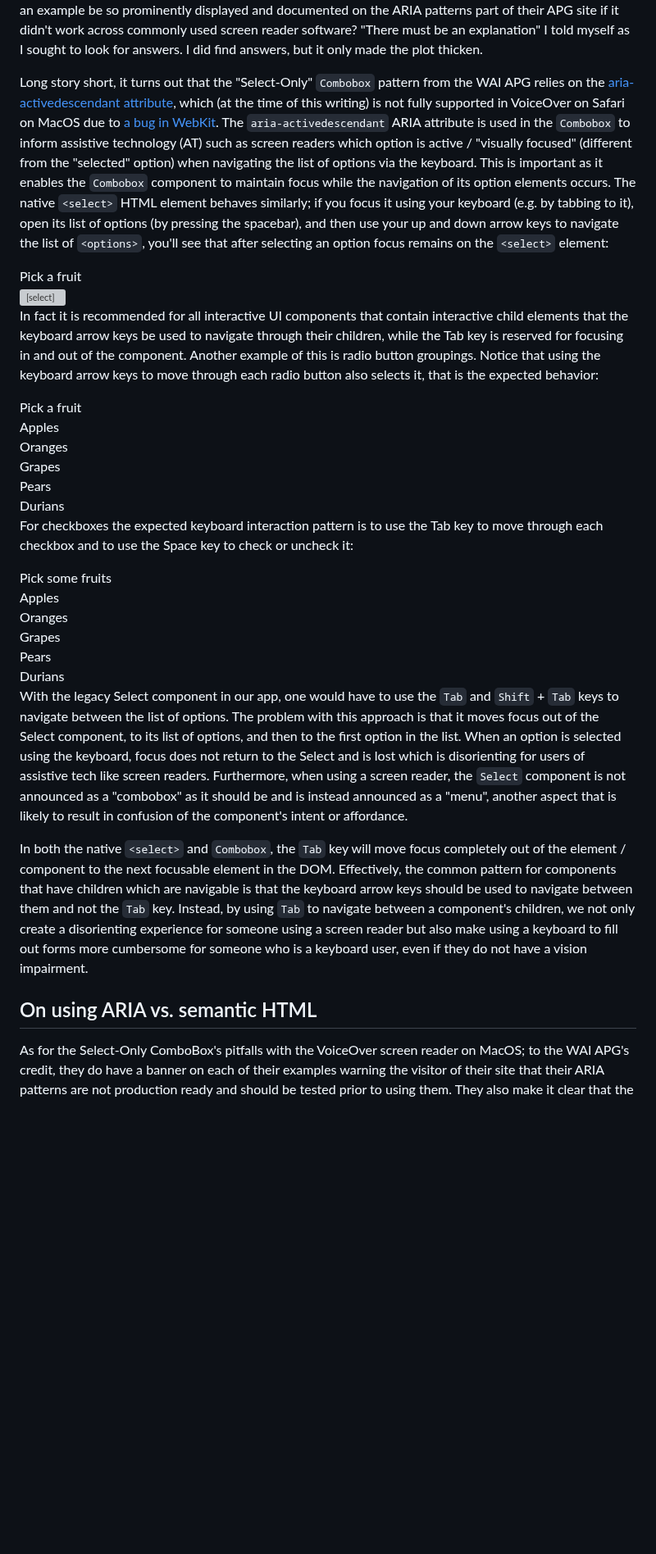
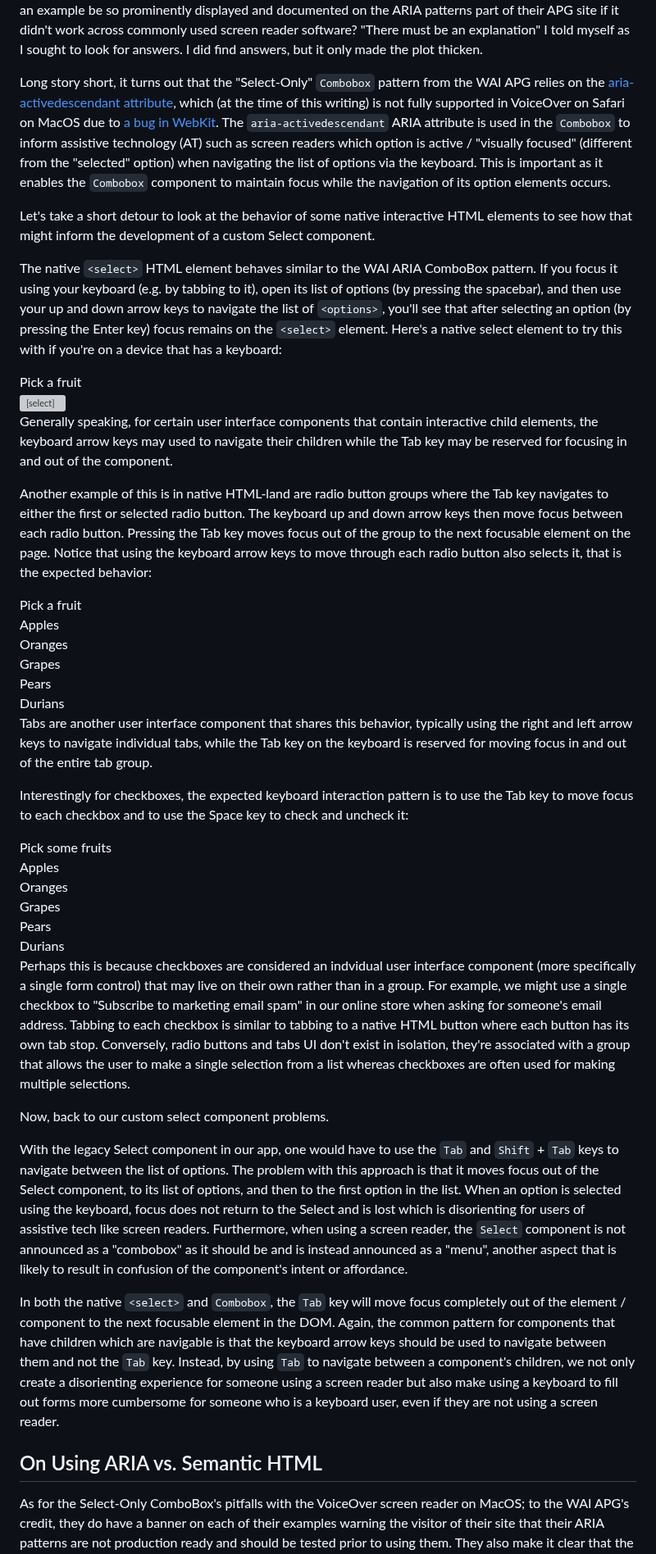
Before and after one commit to clhenrick/clhenrick.io, a Markdown page: content/blog/2023-01-22-accessible-select-element.md, the part around the change. Shown at 82% size. GitHub-like rendering; blank space fills up the shorter version; grey boxes are pictures that could not be loaded.

Commit message:
more updates to blog post

```diff
--- a/content/blog/2023-01-22-accessible-select-element.md
+++ b/content/blog/2023-01-22-accessible-select-element.md
@@ -117,7 +117,11 @@ You may view the above demo in [CodeSandbox][react-select-only-tippy-codesandbox
 
 Next, I decided to try testing the code I'd ported to React using the [VoiceOver screen reader](voiceover) on Safari on my MacBook. To my dismay, I discovered that this example did not work with VoiceOver! When opening the list of options, nothing was announced. Ditto when navigating the list of options and making a selection with my keyboard. "Clearly there must be something wrong with my code, so I'll do a test with VoiceOver on the original WAI APG example code" I thought to myself. Unfortunately I encountered the same set of issues. How could it be that this ARIA pattern sanctioned by the W3C's WAI was flawed? Why would such an example be so prominently displayed and documented on the ARIA patterns part of their APG site if it didn't work across commonly used screen reader software? "There must be an explanation" I told myself as I sought to look for answers. I did find answers, but it only made the plot thicken.
 
-Long story short, it turns out that the "Select-Only" `Combobox` pattern from the WAI APG relies on the [aria-activedescendant attribute][mdn-aria-active-descendant], which (at the time of this writing) is not fully supported in VoiceOver on Safari on MacOS due to [a bug in WebKit][webkit-bug]. The `aria-activedescendant` ARIA attribute is used in the `Combobox` to inform assistive technology (AT) such as screen readers which option is active / "visually focused" (different from the "selected" option) when navigating the list of options via the keyboard. This is important as it enables the `Combobox` component to maintain focus while the navigation of its option elements occurs. The native `<select>` HTML element behaves similarly; if you focus it using your keyboard (e.g. by tabbing to it), open its list of options (by pressing the spacebar), and then use your up and down arrow keys to navigate the list of `<options>`, you'll see that after selecting an option focus remains on the `<select>` element:
+Long story short, it turns out that the "Select-Only" `Combobox` pattern from the WAI APG relies on the [aria-activedescendant attribute][mdn-aria-active-descendant], which (at the time of this writing) is not fully supported in VoiceOver on Safari on MacOS due to [a bug in WebKit][webkit-bug]. The `aria-activedescendant` ARIA attribute is used in the `Combobox` to inform assistive technology (AT) such as screen readers which option is active / "visually focused" (different from the "selected" option) when navigating the list of options via the keyboard. This is important as it enables the `Combobox` component to maintain focus while the navigation of its option elements occurs.
+
+Let's take a short detour to look at the behavior of some native interactive HTML elements to see how that might inform the development of a custom Select component.
+
+The native `<select>` HTML element behaves similar to the WAI ARIA ComboBox pattern. If you focus it using your keyboard (e.g. by tabbing to it), open its list of options (by pressing the spacebar), and then use your up and down arrow keys to navigate the list of `<options>`, you'll see that after selecting an option (by pressing the Enter key) focus remains on the `<select>` element. Here's a native select element to try this with if you're on a device that has a keyboard:
 
 <style>
   form {
@@ -139,7 +143,9 @@ Long story short, it turns out that the "Select-Only" `Combobox` pattern from th
   </div>
 </form>
 
-In fact it is recommended for all interactive UI components that contain interactive child elements that the keyboard arrow keys be used to navigate through their children, while the Tab key is reserved for focusing in and out of the component. Another example of this is radio button groupings. Notice that using the keyboard arrow keys to move through each radio button also selects it, that is the expected behavior:
+Generally speaking, for certain user interface components that contain interactive child elements, the keyboard arrow keys may used to navigate their children while the Tab key may be reserved for focusing in and out of the component.
+
+Another example of this is in native HTML-land are radio button groups where the Tab key navigates to either the first or selected radio button. The keyboard up and down arrow keys then move focus between each radio button. Pressing the Tab key moves focus out of the group to the next focusable element on the page. Notice that using the keyboard arrow keys to move through each radio button also selects it, that is the expected behavior:
 
 <form>
   <fieldset>
@@ -167,7 +173,9 @@ In fact it is recommended for all interactive UI components that contain interac
   </fieldset>
 </form>
 
-For checkboxes the expected keyboard interaction pattern is to use the Tab key to move through each checkbox and to use the Space key to check or uncheck it:
+Tabs are another user interface component that shares this behavior, typically using the right and left arrow keys to navigate individual tabs, while the Tab key on the keyboard is reserved for moving focus in and out of the entire tab group.
+
+Interestingly for checkboxes, the expected keyboard interaction pattern is to use the Tab key to move focus to each checkbox and to use the Space key to check and uncheck it:
 
 <form>
   <fieldset>
@@ -195,11 +203,15 @@ For checkboxes the expected keyboard interaction pattern is to use the Tab key t
   </fieldset>
 </form>
 
+Perhaps this is because checkboxes are considered an indvidual user interface component (more specifically a single form control) that may live on their own rather than in a group. For example, we might use a single checkbox to "Subscribe to marketing email spam" in our online store when asking for someone's email address. Tabbing to each checkbox is similar to tabbing to a native HTML button where each button has its own tab stop. Conversely, radio buttons and tabs UI don't exist in isolation, they're associated with a group that allows the user to make a single selection from a list whereas checkboxes are often used for making multiple selections.
+
+Now, back to our custom select component problems.
+
 With the legacy Select component in our app, one would have to use the `Tab` and `Shift` + `Tab` keys to navigate between the list of options. The problem with this approach is that it moves focus out of the Select component, to its list of options, and then to the first option in the list. When an option is selected using the keyboard, focus does not return to the Select and is lost which is disorienting for users of assistive tech like screen readers. Furthermore, when using a screen reader, the `Select` component is not announced as a "combobox" as it should be and is instead announced as a "menu", another aspect that is likely to result in confusion of the component's intent or affordance.
 
-In both the native `<select>` and `Combobox`, the `Tab` key will move focus completely out of the element / component to the next focusable element in the DOM. Effectively, the common pattern for components that have children which are navigable is that the keyboard arrow keys should be used to navigate between them and not the `Tab` key. Instead, by using `Tab` to navigate between a component's children, we not only create a disorienting experience for someone using a screen reader but also make using a keyboard to fill out forms more cumbersome for someone who is a keyboard user, even if they do not have a vision impairment.
+In both the native `<select>` and `Combobox`, the `Tab` key will move focus completely out of the element / component to the next focusable element in the DOM. Again, the common pattern for components that have children which are navigable is that the keyboard arrow keys should be used to navigate between them and not the `Tab` key. Instead, by using `Tab` to navigate between a component's children, we not only create a disorienting experience for someone using a screen reader but also make using a keyboard to fill out forms more cumbersome for someone who is a keyboard user, even if they are not using a screen reader.
 
-## On using ARIA vs. semantic HTML
+## On Using ARIA vs. Semantic HTML
 
 As for the Select-Only ComboBox's pitfalls with the VoiceOver screen reader on MacOS; to the WAI APG's credit, they do have a banner on each of their examples warning the visitor of their site that their ARIA patterns are not production ready and should be tested prior to using them. They also make it clear that the first rule of ARIA is "No ARIA is better than bad ARIA." In other words, by using ARIA incorrectly you can actually create a degraded experience for someone using assistive technology like a screen reader. This is because ARIA is powerful; it overrides the default semantics of HTML and modifies the [accessibility tree][accessibility-tree] which is what is used by screen readers to interact with the DOM.
 
```
